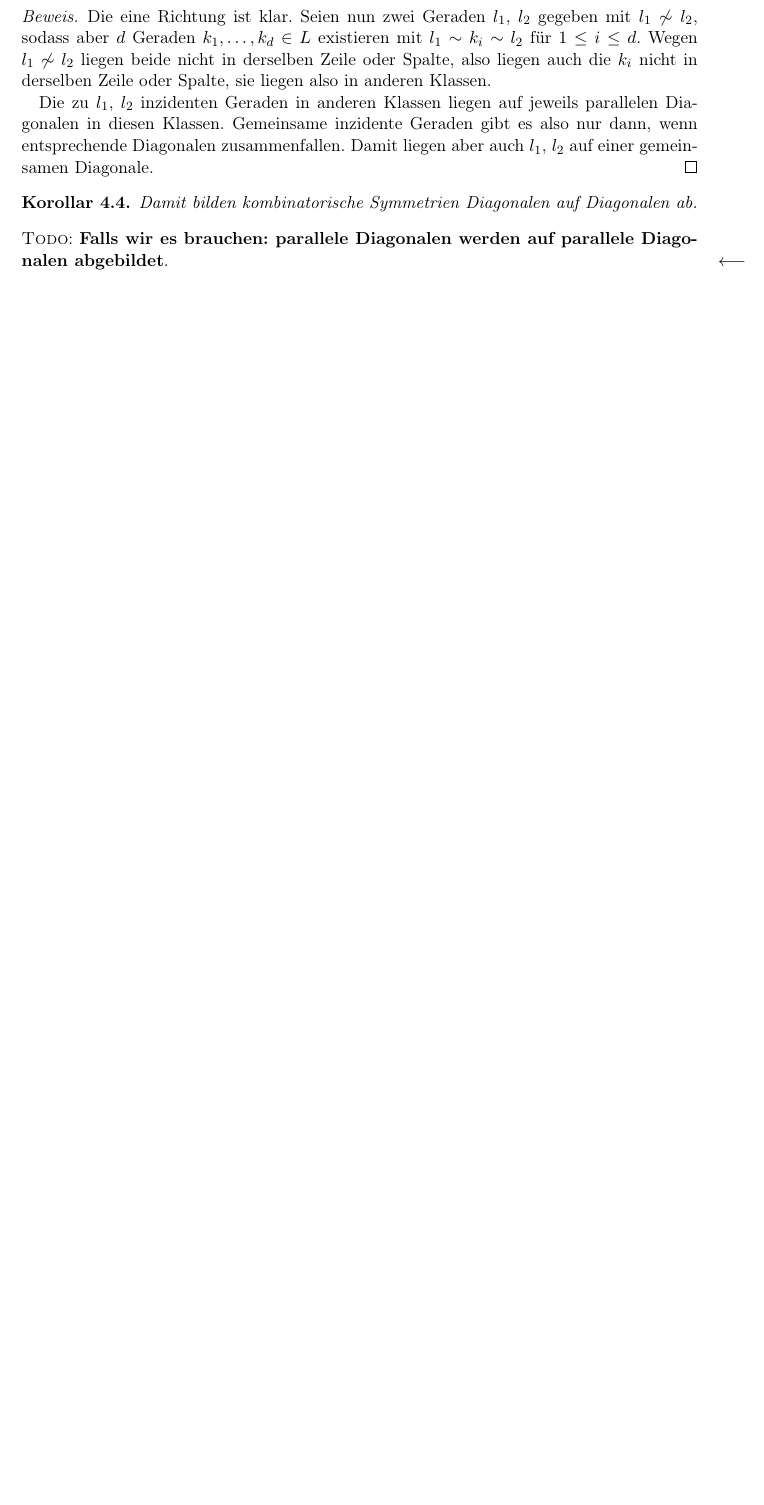
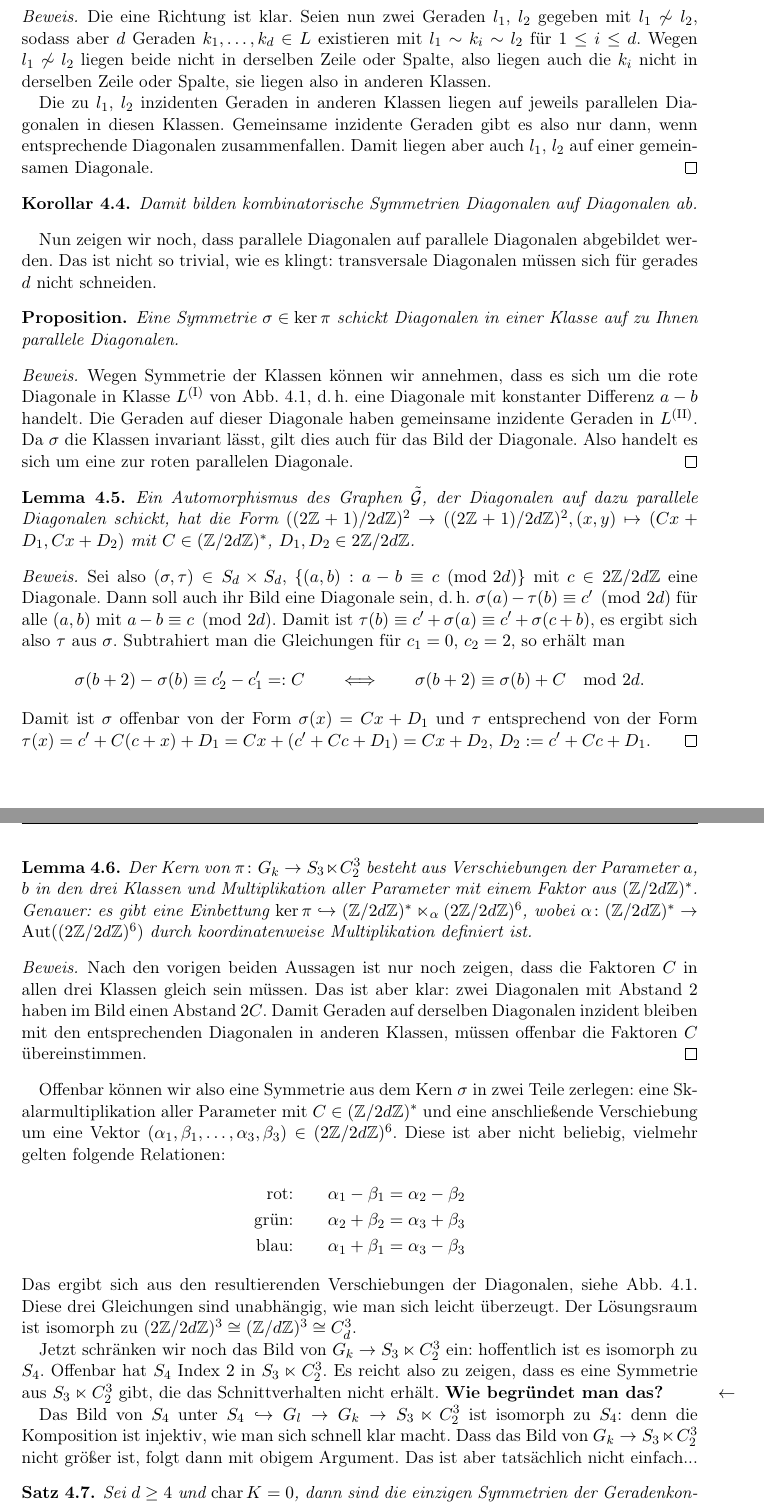
Before and after one commit to aaronpuchert/thesis, a LaTeX thesis (thesis.tex, which reads chap/configsymm.tex): part of page 20 of 21 before the commit and two parts of pages 20 and 21 of 22 after it, the two joined at a grey line, cut so that both start at the same text, the shorter picture padded with empty space. Compiled offline with pdfLaTeX.

Commit message:
Continued combinatorial argumentation

```diff
--- a/chap/configsymm.tex
+++ b/chap/configsymm.tex
@@ -201,4 +209,44 @@ Die zu $l_1$, $l_2$ inzidenten Geraden in anderen Klassen liegen auf jeweils par
 \begin{coroll}
 Damit bilden kombinatorische Symmetrien Diagonalen auf Diagonalen ab.
 \end{coroll}
-\todo Falls wir es brauchen: parallele Diagonalen werden auf parallele Diagonalen abgebildet.
+Nun zeigen wir noch, dass parallele Diagonalen auf parallele Diagonalen abgebildet werden. Das ist nicht so trivial, wie es klingt: transversale Diagonalen müssen sich für gerades $d$ nicht schneiden.
+\begin{prop}
+Eine Symmetrie $\sigma \in \ker \pi$ schickt Diagonalen in einer Klasse auf zu Ihnen parallele Diagonalen.
+\end{prop}
+\begin{proof}
+Wegen Symmetrie der Klassen können wir annehmen, dass es sich um die rote Diagonale in Klasse $\Lcl(I)$ von Abb.~\ref{fig:reg}, d.\,h. eine Diagonale mit konstanter Differenz $a-b$ handelt. Die Geraden auf dieser Diagonale haben gemeinsame inzidente Geraden in $\Lcl(II)$. Da $\sigma$ die Klassen invariant lässt, gilt dies auch für das Bild der Diagonale. Also handelt es sich um eine zur roten parallelen Diagonale.
+\end{proof}
+
+\begin{lemma}
+Ein Automorphismus des Graphen $\tilde{\mathcal G}$, der Diagonalen auf dazu parallele Diagonalen schickt, hat die Form $((2\mathbb Z+1)/2d\mathbb Z)^2 \to ((2\mathbb Z+1)/2d\mathbb Z)^2, (x,y) \mapsto (Cx+D_1, Cx+D_2)$ mit $C \in (\Zmod 2dZ)^*$, $D_1, D_2 \in 2\Zmod 2dZ$.
+\end{lemma}
+\begin{proof}
+Sei also $(\sigma, \tau) \in S_d \times S_d$, $\{(a,b) : a-b \equiv c \pmod{2d}\}$ mit $c \in 2\Zmod 2dZ$ eine Diagonale. Dann soll auch ihr Bild eine Diagonale sein, d.\,h. $\sigma(a) - \tau(b) \equiv c' \pmod{2d}$ für alle $(a,b)$ mit $a-b \equiv c \pmod{2d}$. Damit ist $\tau(b) \equiv c' + \sigma(a) \equiv c' + \sigma(c+b)$, es ergibt sich also $\tau$ aus $\sigma$. Subtrahiert man die Gleichungen für $c_1=0$, $c_2=2$, so erhält man
+\begin{equation*}
+\sigma(b+2) - \sigma(b) \equiv c_2' - c_1' =: C \qquad\Longleftrightarrow\qquad \sigma(b+2) \equiv \sigma(b) + C  \mod{2d}.
+\end{equation*}
+Damit ist $\sigma$ offenbar von der Form $\sigma(x) = Cx+D_1$ und $\tau$ entsprechend von der Form $\tau(x) = c' + C(c+x) + D_1 = Cx + (c'+Cc+D_1) = Cx + D_2$, $D_2 := c'+Cc+D_1$.
+\end{proof}
+
+\begin{lemma}
+Der Kern von $\pi \colon G_k \to S_3 \ltimes C_2^3$ besteht aus Verschiebungen der Parameter $a$, $b$ in den drei Klassen und Multiplikation aller Parameter mit einem Faktor aus $(\Zmod 2dZ)^*$. Genauer: es gibt eine Einbettung $\ker \pi \into (\Zmod 2dZ)^* \ltimes_\alpha (2\Zmod 2dZ)^6$, wobei $\alpha \colon (\Zmod 2dZ)^* \to \Aut((2\Zmod 2dZ)^6)$ durch koordinatenweise Multiplikation definiert ist.
+\end{lemma}
+\begin{proof}
+Nach den vorigen beiden Aussagen ist nur noch zeigen, dass die Faktoren $C$ in allen drei Klassen gleich sein müssen. Das ist aber klar: zwei Diagonalen mit Abstand $2$ haben im Bild einen Abstand $2C$. Damit Geraden auf derselben Diagonalen inzident bleiben mit den entsprechenden Diagonalen in anderen Klassen, müssen offenbar die Faktoren $C$ übereinstimmen.
+\end{proof}
+
+Offenbar können wir also eine Symmetrie aus dem Kern $\sigma$ in zwei Teile zerlegen: eine Skalarmultiplikation aller Parameter mit $C \in (\Zmod 2dZ)^*$ und eine anschließende Verschiebung um eine Vektor $(\alpha_1, \beta_1, \dots, \alpha_3, \beta_3) \in (2\Zmod 2dZ)^6$. Diese ist aber nicht beliebig, vielmehr gelten folgende Relationen:
+\begin{align*}
+\text{rot:}\qquad  \alpha_1 - \beta_1 &= \alpha_2 - \beta_2 \\
+\text{grün:}\qquad \alpha_2 + \beta_2 &= \alpha_3 + \beta_3 \\
+\text{blau:}\qquad \alpha_1 + \beta_1 &= \alpha_3 - \beta_3
+\end{align*}
+Das ergibt sich aus den resultierenden Verschiebungen der Diagonalen, siehe Abb.~\ref{fig:reg}. Diese drei Gleichungen sind unabhängig, wie man sich leicht überzeugt. Der Lösungsraum ist isomorph zu $(2\Zmod 2dZ)^3 \cong (\Zmod dZ)^3 \cong C_d^3$.
+
+Jetzt schränken wir noch das Bild von $G_k \to S_3 \ltimes C_2^3$ ein: hoffentlich ist es isomorph zu $S_4$. Offenbar hat $S_4$ Index $2$ in $S_3 \ltimes C_2^3$. Es reicht also zu zeigen, dass es eine Symmetrie aus $S_3 \ltimes C_2^3$ gibt, die das Schnittverhalten nicht erhält. \note Wie begründet man das?
+
+Das Bild von $S_4$ unter $S_4 \into G_l \to G_k \to S_3 \ltimes C_2^3$ ist isomorph zu $S_4$: denn die Komposition ist injektiv, wie man sich schnell klar macht. Dass das Bild von $G_k \to S_3 \ltimes C_2^3$ nicht größer ist, folgt dann mit obigem Argument. Das ist aber tatsächlich nicht einfach...
+
+\begin{theorem}
+Sei $d \geq 4$ und $\Char K=0$, dann sind die einzigen Symmetrien der Geradenkonfiguration die durch die lineare Gruppe erzeugten.
+\end{theorem}
--- a/thesis.tex
+++ b/thesis.tex
@@ -45,6 +45,7 @@
 
 % Mathematik
 \def\to{\rightarrow}
+\def\into{\hookrightarrow}
 \def\mat#1{\mathbf{#1}}
 \def\aff#1{\mathbb A^{#1}}
 \def\proj#1{\mathbb P^{#1}}
```
Also changed, not shown: chap/configsymm.tex (19 more changed lines).
